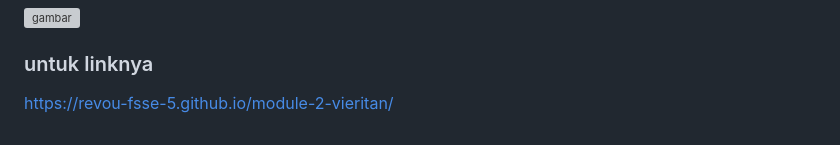
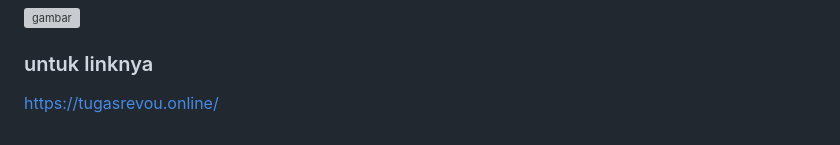
Before and after one commit to revou-fsse-5/module-2-vieritan, a Markdown page: README.md, the part around the change. Rendered like a GitHub page; grey boxes are pictures that could not be loaded.

```diff
--- a/README.md
+++ b/README.md
@@ -106,4 +106,4 @@
 
 ### untuk linknya
 
-https://revou-fsse-5.github.io/module-2-vieritan/
+https://tugasrevou.online/
```
